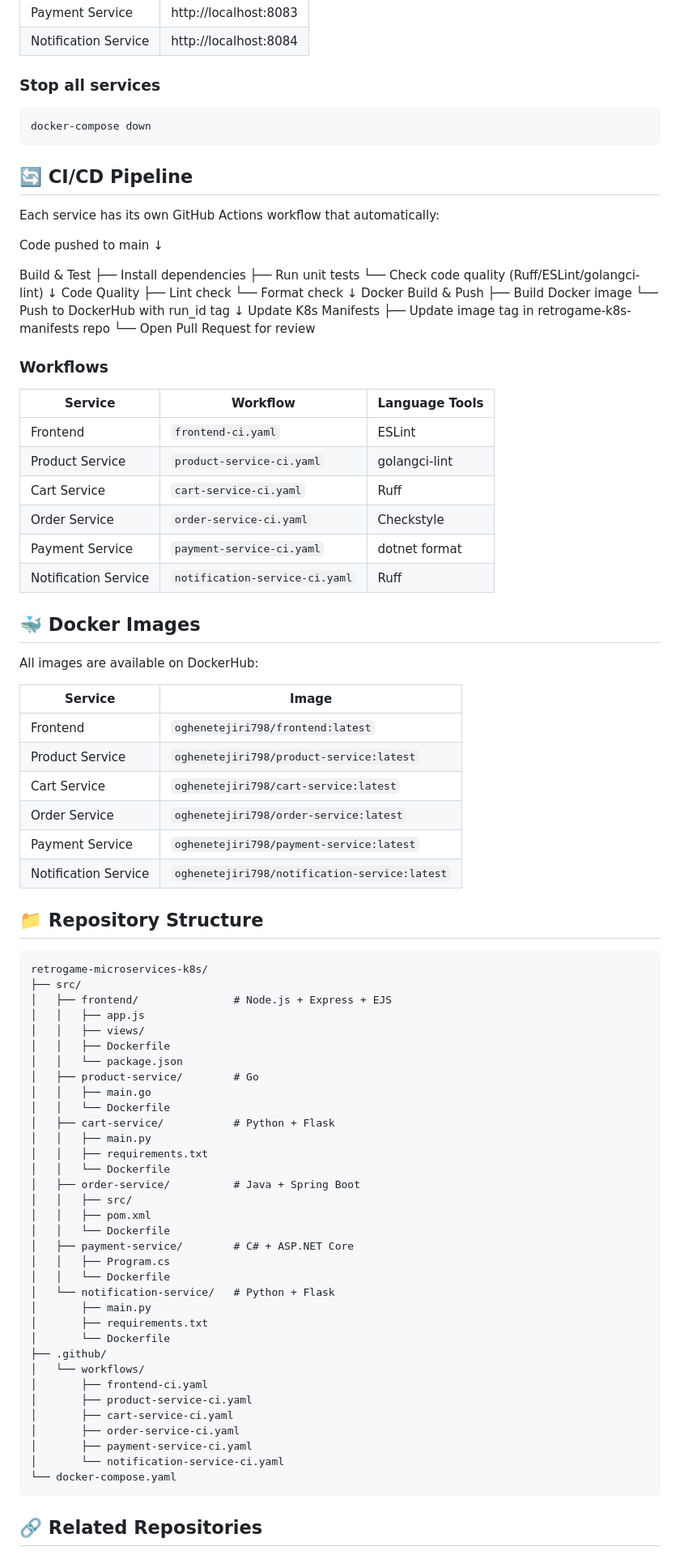
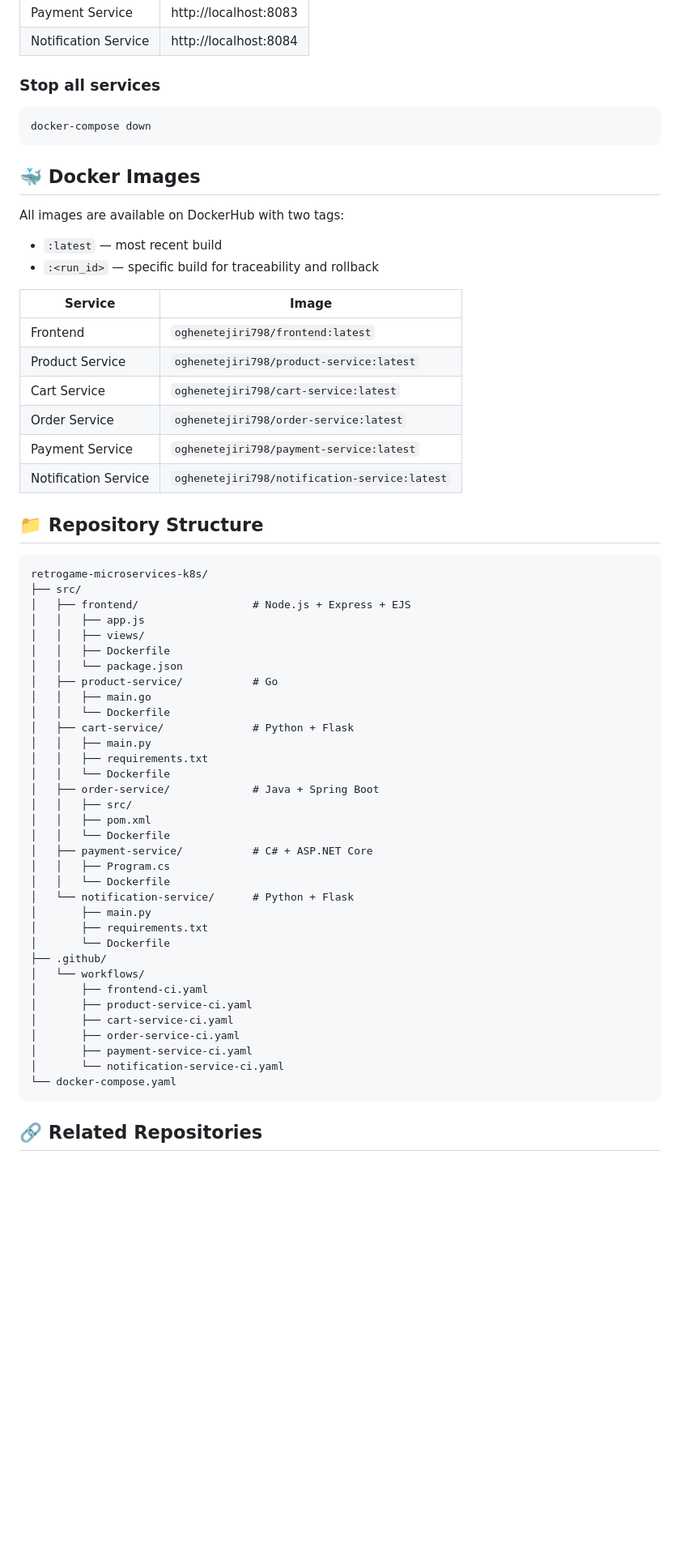
Before and after one commit to Edwin-Oghenetejiri1/retrogame-microservices-k8s, a Markdown page: README.md, the part around one of its changes. Shown at 81% size. Drawn GitHub-style; blank space fills up the shorter version.

````diff
--- a/README.md
+++ b/README.md
@@ -75,44 +149,11 @@ http://localhost:3000
 docker-compose down
 ```
 
-## 🔄 CI/CD Pipeline
-
-Each service has its own GitHub Actions workflow that automatically:
-
-Code pushed to main
-↓
-
-Build & Test
-├── Install dependencies
-├── Run unit tests
-└── Check code quality (Ruff/ESLint/golangci-lint)
-↓
-Code Quality
-├── Lint check
-└── Format check
-↓
-Docker Build & Push
-├── Build Docker image
-└── Push to DockerHub with run_id tag
-↓
-Update K8s Manifests
-├── Update image tag in retrogame-k8s-manifests repo
-└── Open Pull Request for review
-
-### Workflows
-
-| Service | Workflow | Language Tools |
-|---|---|---|
-| Frontend | `frontend-ci.yaml` | ESLint |
-| Product Service | `product-service-ci.yaml` | golangci-lint |
-| Cart Service | `cart-service-ci.yaml` | Ruff |
-| Order Service | `order-service-ci.yaml` | Checkstyle |
-| Payment Service | `payment-service-ci.yaml` | dotnet format |
-| Notification Service | `notification-service-ci.yaml` | Ruff |
-
 ## 🐳 Docker Images
 
-All images are available on DockerHub:
+All images are available on DockerHub with two tags:
+- `:latest` — most recent build
+- `:<run_id>` — specific build for traceability and rollback
 
 | Service | Image |
 |---|---|
@@ -124,29 +165,30 @@ All images are available on DockerHub:
 | Notification Service | `oghenetejiri798/notification-service:latest` |
 
 ## 📁 Repository Structure
-```text
+
+```
 retrogame-microservices-k8s/
 ├── src/
-│   ├── frontend/               # Node.js + Express + EJS
+│   ├── frontend/                  # Node.js + Express + EJS
 │   │   ├── app.js
 │   │   ├── views/
 │   │   ├── Dockerfile
 │   │   └── package.json
-│   ├── product-service/        # Go
+│   ├── product-service/           # Go
 │   │   ├── main.go
 │   │   └── Dockerfile
-│   ├── cart-service/           # Python + Flask
+│   ├── cart-service/              # Python + Flask
 │   │   ├── main.py
 │   │   ├── requirements.txt
 │   │   └── Dockerfile
-│   ├── order-service/          # Java + Spring Boot
+│   ├── order-service/             # Java + Spring Boot
 │   │   ├── src/
 │   │   ├── pom.xml
 │   │   └── Dockerfile
-│   ├── payment-service/        # C# + ASP.NET Core
+│   ├── payment-service/           # C# + ASP.NET Core
 │   │   ├── Program.cs
 │   │   └── Dockerfile
-│   └── notification-service/   # Python + Flask
+│   └── notification-service/      # Python + Flask
 │       ├── main.py
 │       ├── requirements.txt
 │       └── Dockerfile
@@ -160,5 +202,6 @@ retrogame-microservices-k8s/
 │       └── notification-service-ci.yaml
 └── docker-compose.yaml
 ```
+
 ## 🔗 Related Repositories
 
````
Also changed, not shown: other parts of README.md (+119 -23 lines).
